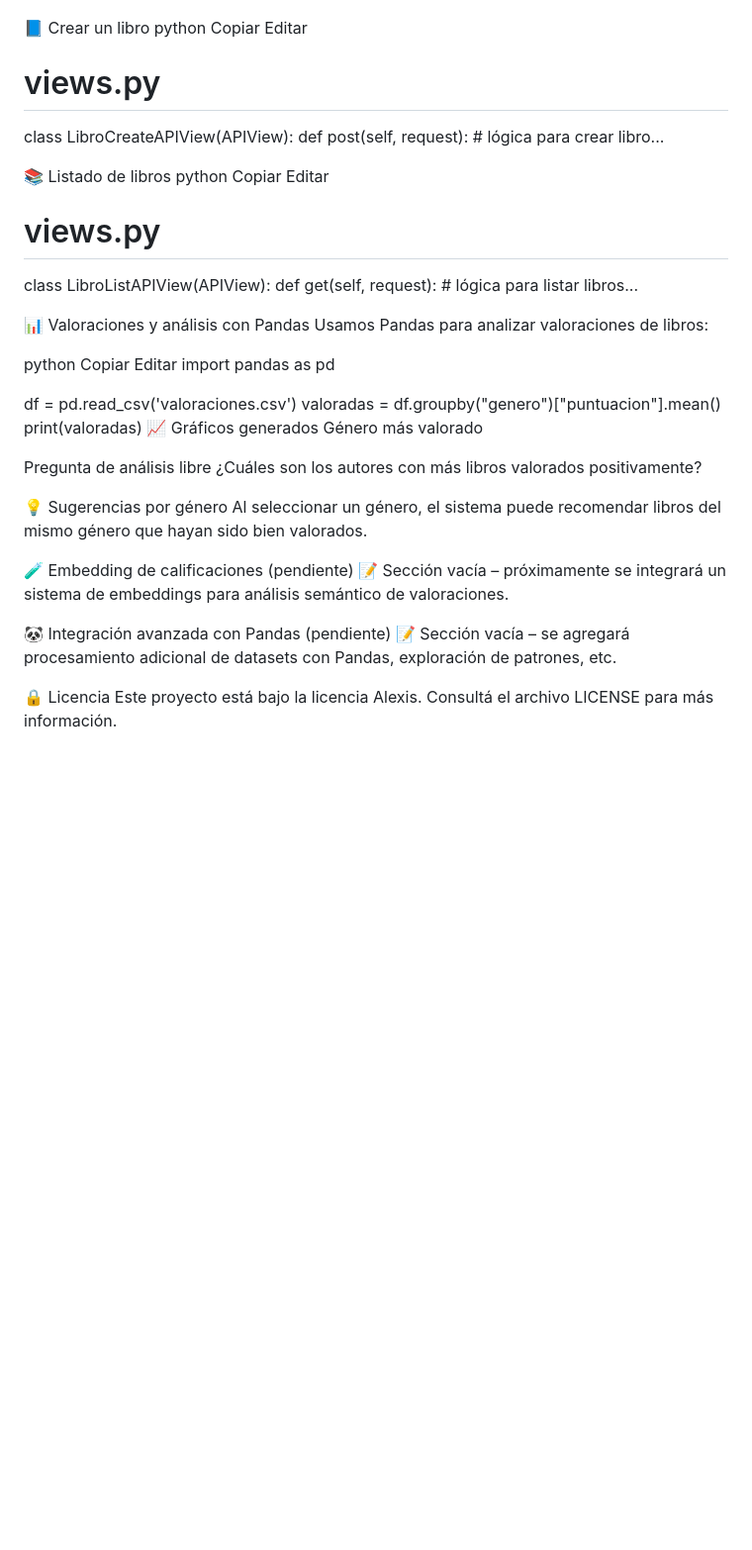
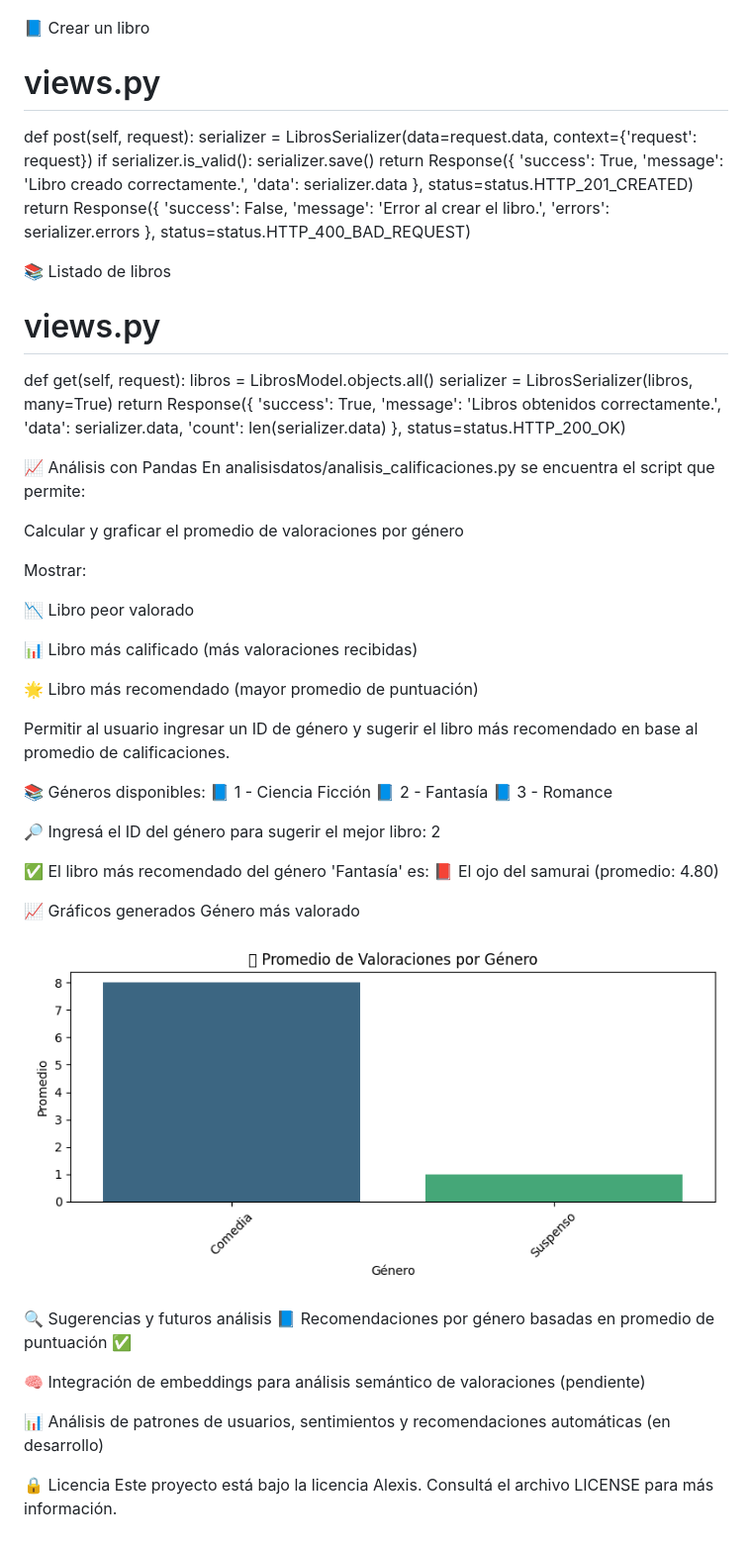
Before and after one commit to abenitez49/services_biblioteca, a Markdown page: README.md, the part around the change printed below. Shown: that part at 99% size. GitHub-like rendering; pictures changed too: screenshots/promedioValoracionesPorGenero.png (added); blank space fills up the shorter version.

Commit message:
agregado de pandas y embeading

```diff
--- a/README.md
+++ b/README.md
@@ -70,50 +74,79 @@ biblioteca/
 
 
 📘 Crear un libro
-python
-Copiar
-Editar
+
 # views.py
-class LibroCreateAPIView(APIView):
-    def post(self, request):
-        # lógica para crear libro...
+def post(self, request):
+        serializer = LibrosSerializer(data=request.data, context={'request': request})
+        if serializer.is_valid():
+            serializer.save()
+            return Response({
+                'success': True,
+                'message': 'Libro creado correctamente.',
+                'data': serializer.data
+            }, status=status.HTTP_201_CREATED)
+        return Response({
+            'success': False,
+            'message': 'Error al crear el libro.',
+            'errors': serializer.errors
+        }, status=status.HTTP_400_BAD_REQUEST)
 
 📚 Listado de libros
-python
-Copiar
-Editar
+
 # views.py
-class LibroListAPIView(APIView):
-    def get(self, request):
-        # lógica para listar libros...
+def get(self, request):
+        libros = LibrosModel.objects.all()
+        serializer = LibrosSerializer(libros, many=True)
+        return Response({
+            'success': True,
+            'message': 'Libros obtenidos correctamente.',
+            'data': serializer.data,
+            'count': len(serializer.data)
+        }, status=status.HTTP_200_OK)
 
-📊 Valoraciones y análisis con Pandas
-Usamos Pandas para analizar valoraciones de libros:
 
-python
-Copiar
-Editar
-import pandas as pd
 
-df = pd.read_csv('valoraciones.csv')
-valoradas = df.groupby("genero")["puntuacion"].mean()
-print(valoradas)
+📈 Análisis con Pandas
+En analisisdatos/analisis_calificaciones.py se encuentra el script que permite:
+
+Calcular y graficar el promedio de valoraciones por género
+
+Mostrar:
+
+📉 Libro peor valorado
+
+📊 Libro más calificado (más valoraciones recibidas)
+
+🌟 Libro más recomendado (mayor promedio de puntuación)
+
+Permitir al usuario ingresar un ID de género y sugerir el libro más recomendado en base al promedio de calificaciones.
+
+📚 Géneros disponibles:
+  📘 1 - Ciencia Ficción
+  📘 2 - Fantasía
+  📘 3 - Romance
+
+🔎 Ingresá el ID del género para sugerir el mejor libro: 2
+
+✅ El libro más recomendado del género 'Fantasía' es:
+📕 El ojo del samurai (promedio: 4.80)
+
+
+
+
 📈 Gráficos generados
 Género más valorado
 
-
-Pregunta de análisis libre
-¿Cuáles son los autores con más libros valorados positivamente?
+![Captura Grafico de valoracion](./screenshots/promedioValoracionesPorGenero.png)
 
 
-💡 Sugerencias por género
-Al seleccionar un género, el sistema puede recomendar libros del mismo género que hayan sido bien valorados.
 
-🧪 Embedding de calificaciones (pendiente)
-📝 Sección vacía – próximamente se integrará un sistema de embeddings para análisis semántico de valoraciones.
+🔍 Sugerencias y futuros análisis
+📘 Recomendaciones por género basadas en promedio de puntuación ✅
 
-🐼 Integración avanzada con Pandas (pendiente)
-📝 Sección vacía – se agregará procesamiento adicional de datasets con Pandas, exploración de patrones, etc.
+🧠 Integración de embeddings para análisis semántico de valoraciones (pendiente)
+
+📊 Análisis de patrones de usuarios, sentimientos y recomendaciones automáticas (en desarrollo)
 
 🔒 Licencia
 Este proyecto está bajo la licencia Alexis. Consultá el archivo LICENSE para más información.
```
Also changed, not shown: other parts of README.md (+15 -11 lines), 6 other files.
